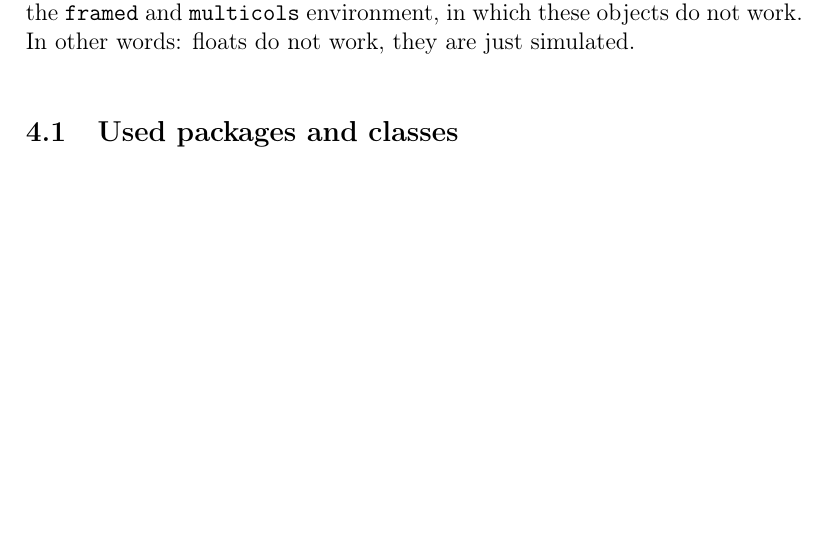
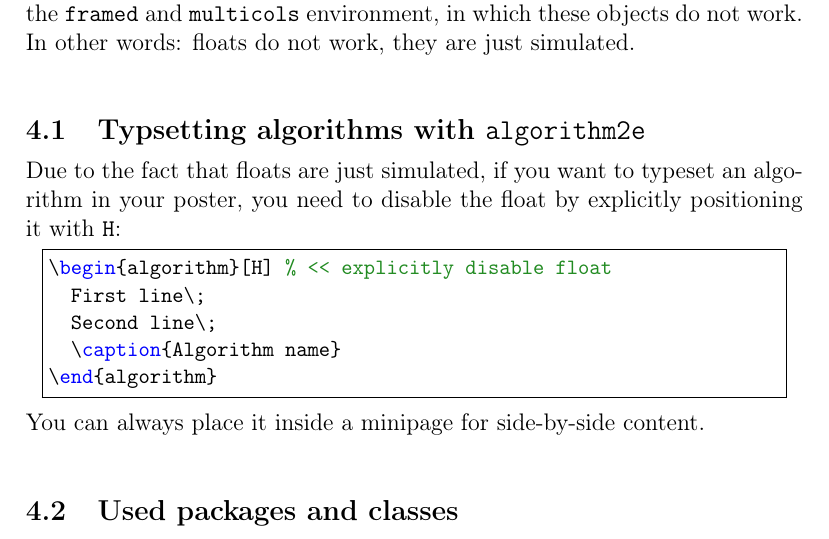
Before and after one commit to 5p4k/bigsposter, a LaTeX paper (bigsposter.tex): part of page 9 of 10, cut so that both start at the same text, the shorter picture padded with empty space. Compiled offline with pdfLaTeX.

Commit message:
Added example for using the algorith2e pkg

```diff
--- a/bigsposter.tex
+++ b/bigsposter.tex
@@ -302,6 +302,16 @@ Some text inside a block row\blockfootnote{This will appear at the bottom.}.
 \bigskip\bigskip
   \section{Technical notes}
     The need for overriding footnotes, figures, tables and captions arises from the fact that the core environment that provides a block row is made using the \texttt{framed} and \texttt{multicols} environment, in which these objects do not work. In other words: floats do not work, they are just simulated.
+    \subsection{Typsetting algorithms with \texttt{algorithm2e}}
+    Due to the fact that floats are just simulated, if you want to typeset an algorithm in your poster, you need to disable the float by explicitly positioning it with \texttt{H}:
+    \begin{lstlisting}
+\begin{algorithm}[H] % << explicitly disable float
+  First line\;
+  Second line\;
+  \caption{Algorithm name}
+\end{algorithm}
+    \end{lstlisting}
+    You can always place it inside a minipage for side-by-side content.
     \subsection{Used packages and classes}
     \begin{itemize}\setlength{\itemindent}{4em}
       \item[\texttt{article}] as a base class.
```
Also changed, not shown: demo.tex (+11 -0 lines).
